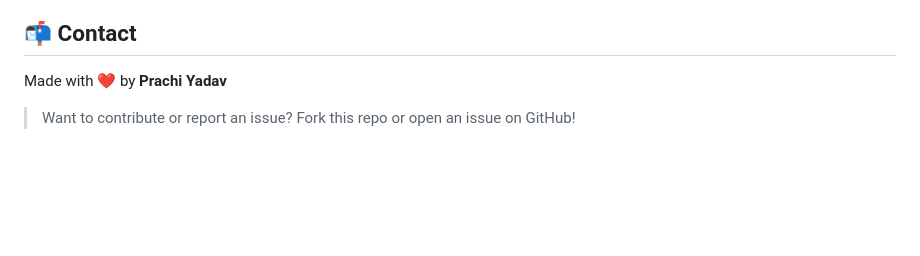
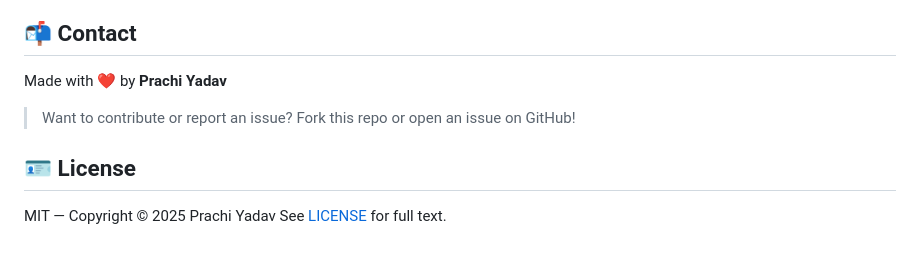
Before and after one commit to pprachhiii/Farming-Agriculture-Assistant-, a Markdown page: README.md, the part around the change printed below. Rendered like a GitHub page; blank space fills up the shorter version.

```diff
--- a/README.md
+++ b/README.md
@@ -166,4 +183,10 @@ node_modules/
 ## 📬 Contact
 
 Made with ❤️ by **Prachi Yadav**
+
 > Want to contribute or report an issue? Fork this repo or open an issue on GitHub!
+
+## 🪪 License
+
+MIT — Copyright © 2025 Prachi Yadav
+See [LICENSE](./LICENSE) for full text.
```
Also changed, not shown: other parts of README.md (+34 -17 lines), images/soil.png (added), images/weather.png (added), 1 other file.
